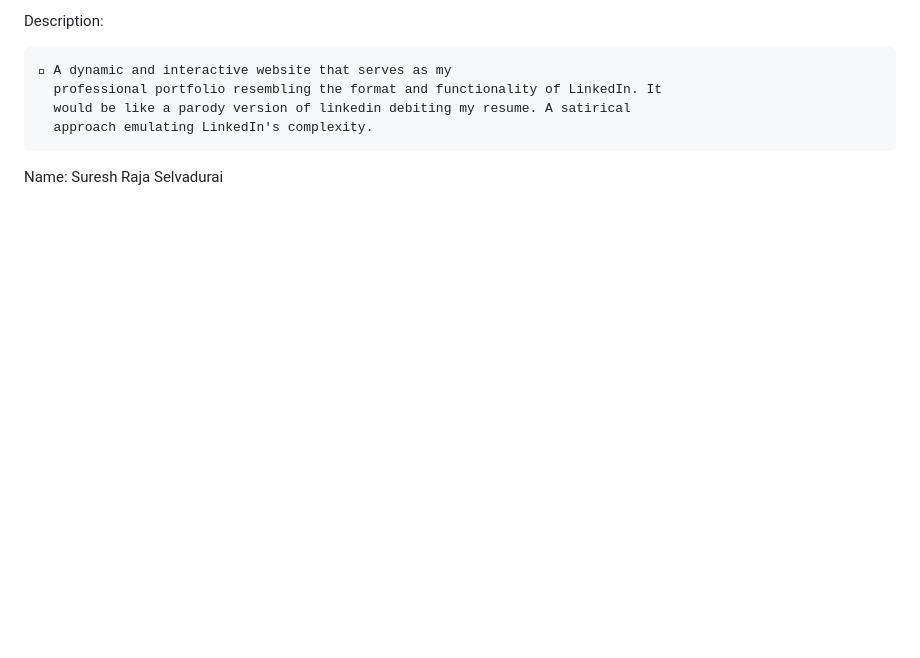
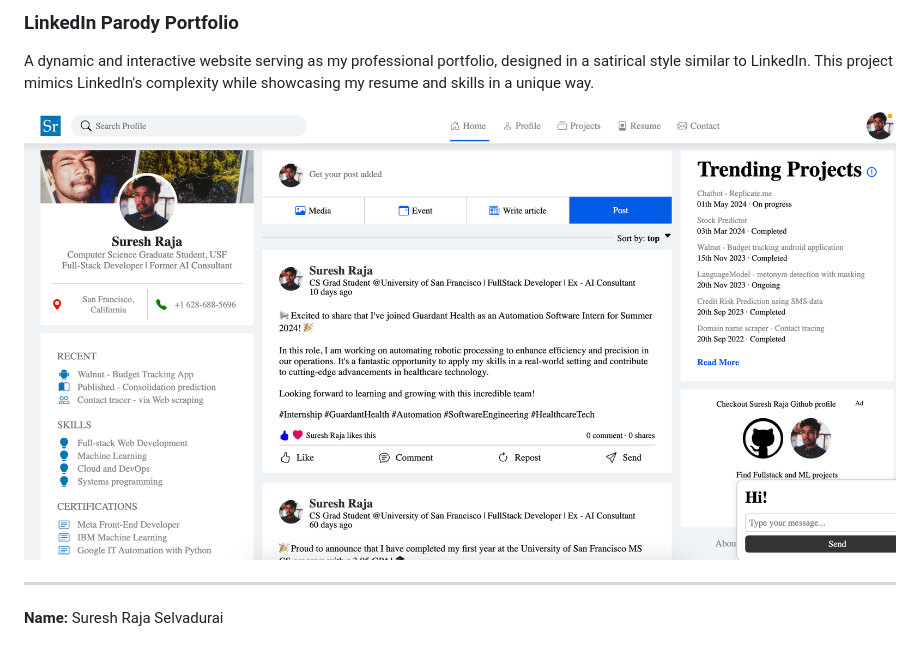
Before and after one commit to sureshselvadurai/sureshselvadurai.github.io, a Markdown page: README.md, the part around the change. Drawn GitHub-style; pictures changed too: src/images/utilities/sc.png (added); blank space fills up the shorter version.

Commit message:
readme page

```diff
--- a/README.md
+++ b/README.md
@@ -1,8 +1,9 @@
-Description:
+### LinkedIn Parody Portfolio
 
-     A dynamic and interactive website that serves as my
-      professional portfolio resembling the format and functionality of LinkedIn. It
-      would be like a parody version of linkedin debiting my resume. A satirical
-      approach emulating LinkedIn's complexity.
+A dynamic and interactive website serving as my professional portfolio, designed in a satirical style similar to LinkedIn. This project mimics LinkedIn's complexity while showcasing my resume and skills in a unique way.
 
-Name: Suresh Raja Selvadurai
+![Profile](src/images/utilities/sc.png)
+
+---
+
+**Name:** Suresh Raja Selvadurai
```
